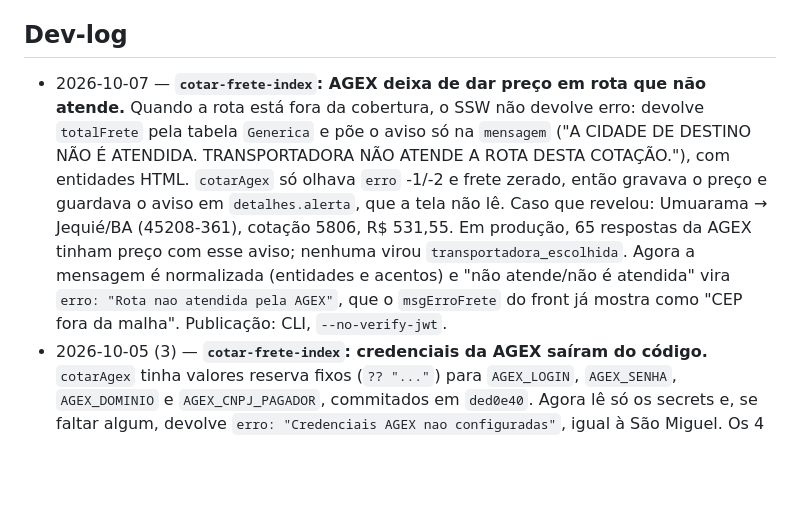
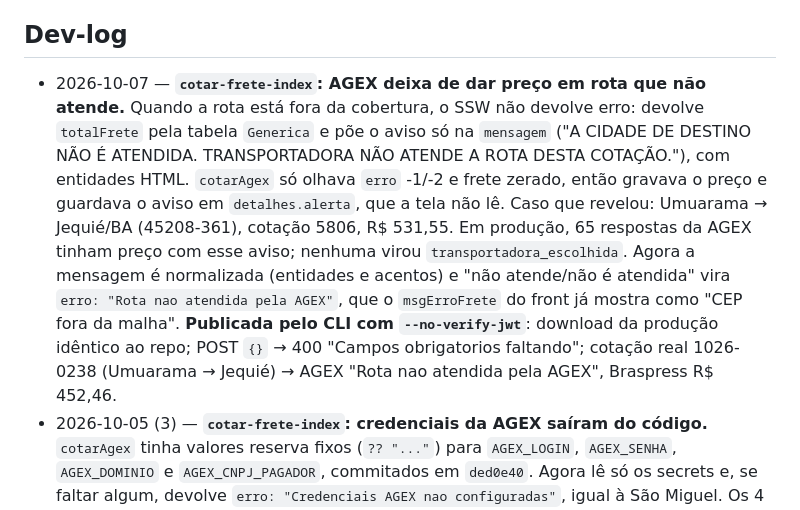
Before and after one commit to leobononi2906/bononi-frete, a Markdown page: docs/STATUS.md, the part around the change. Drawn GitHub-style; blank space fills up the shorter version.

Commit message:
STATUS: cotar-frete-index publicada e conferida (AGEX rota não atendida)
Co-Authored-By: Claude Opus 5.5 <noreply@anthropic.com>

```diff
--- a/docs/STATUS.md
+++ b/docs/STATUS.md
@@ -74,7 +74,7 @@ Subsistema de frete: **cotação** de 4 transportadoras em paralelo + **auditori
 - PDF São Miguel WS JAVA (cotação) está preso no projeto claude.ai "Dash Fretes", fora do alcance da sessão CLI.
 
 ## Dev-log
-- 2026-10-07 — **`cotar-frete-index`: AGEX deixa de dar preço em rota que não atende.** Quando a rota está fora da cobertura, o SSW não devolve erro: devolve `totalFrete` pela tabela `Generica` e põe o aviso só na `mensagem` ("A CIDADE DE DESTINO NÃO É ATENDIDA. TRANSPORTADORA NÃO ATENDE A ROTA DESTA COTAÇÃO."), com entidades HTML. `cotarAgex` só olhava `erro` -1/-2 e frete zerado, então gravava o preço e guardava o aviso em `detalhes.alerta`, que a tela não lê. Caso que revelou: Umuarama → Jequié/BA (45208-361), cotação 5806, R$ 531,55. Em produção, 65 respostas da AGEX tinham preço com esse aviso; nenhuma virou `transportadora_escolhida`. Agora a mensagem é normalizada (entidades e acentos) e "não atende/não é atendida" vira `erro: "Rota nao atendida pela AGEX"`, que o `msgErroFrete` do front já mostra como "CEP fora da malha". Publicação: CLI, `--no-verify-jwt`.
+- 2026-10-07 — **`cotar-frete-index`: AGEX deixa de dar preço em rota que não atende.** Quando a rota está fora da cobertura, o SSW não devolve erro: devolve `totalFrete` pela tabela `Generica` e põe o aviso só na `mensagem` ("A CIDADE DE DESTINO NÃO É ATENDIDA. TRANSPORTADORA NÃO ATENDE A ROTA DESTA COTAÇÃO."), com entidades HTML. `cotarAgex` só olhava `erro` -1/-2 e frete zerado, então gravava o preço e guardava o aviso em `detalhes.alerta`, que a tela não lê. Caso que revelou: Umuarama → Jequié/BA (45208-361), cotação 5806, R$ 531,55. Em produção, 65 respostas da AGEX tinham preço com esse aviso; nenhuma virou `transportadora_escolhida`. Agora a mensagem é normalizada (entidades e acentos) e "não atende/não é atendida" vira `erro: "Rota nao atendida pela AGEX"`, que o `msgErroFrete` do front já mostra como "CEP fora da malha". **Publicada pelo CLI com `--no-verify-jwt`**: download da produção idêntico ao repo; POST `{}` → 400 "Campos obrigatorios faltando"; cotação real 1026-0238 (Umuarama → Jequié) → AGEX "Rota nao atendida pela AGEX", Braspress R$ 452,46.
 - 2026-10-05 (3) — **`cotar-frete-index`: credenciais da AGEX saíram do código.** `cotarAgex` tinha valores reserva fixos (`?? "..."`) para `AGEX_LOGIN`, `AGEX_SENHA`, `AGEX_DOMINIO` e `AGEX_CNPJ_PAGADOR`, commitados em `ded0e40`. Agora lê só os secrets e, se faltar algum, devolve `erro: "Credenciais AGEX nao configuradas"`, igual à São Miguel. Os 4 secrets existem no projeto (conferido pelo nome). **Publicada como v127** (Verify JWT desligado): download da produção idêntico ao repo; POST `{}` responde "Campos obrigatorios faltando". O repo é **público** no GitHub, então a senha antiga continua visível no histórico; decisão dele em 05/10: não trocar a senha nem mudar a visibilidade por ora.
 - 2026-10-05 (2) — **Cotação confere o dígito verificador do CPF/CNPJ; PJ padrão trocado; por que Rodonaves e São Miguel falham.**
   - **Validação:** `docValido()` confere o DV de CPF e CNPJ. O campo mostra o selo vermelho "CPF inválido"/"CNPJ inválido" ao completar os dígitos, e `cotar()` barra antes de chamar a função. Os 12 documentos que a São Miguel recusou como "Documento inválido" desde agosto tinham DV errado (12 de 12).
```
